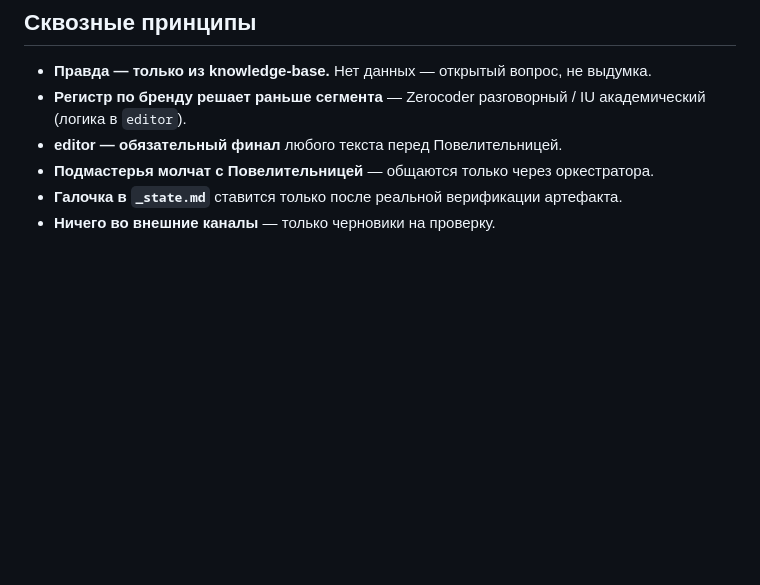
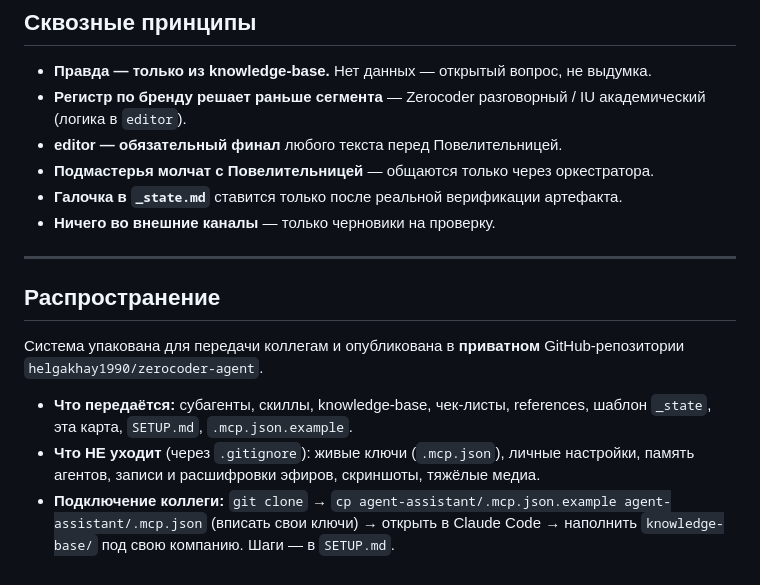
Before and after one commit to helgakhay1990/zerocoder-agent, a Markdown page: docs/2026-05-29_orchestra-system-map_doc.md, the part around the change. GitHub-like rendering; blank space fills up the shorter version.

```diff
--- a/docs/2026-05-29_orchestra-system-map_doc.md
+++ b/docs/2026-05-29_orchestra-system-map_doc.md
@@ -98,3 +98,13 @@
 - **Подмастерья молчат с Повелительницей** — общаются только через оркестратора.
 - **Галочка в `_state.md`** ставится только после реальной верификации артефакта.
 - **Ничего во внешние каналы** — только черновики на проверку.
+
+---
+
+## Распространение
+
+Система упакована для передачи коллегам и опубликована в **приватном** GitHub-репозитории `helgakhay1990/zerocoder-agent`.
+
+- **Что передаётся:** субагенты, скиллы, knowledge-base, чек-листы, references, шаблон `_state`, эта карта, `SETUP.md`, `.mcp.json.example`.
+- **Что НЕ уходит** (через `.gitignore`): живые ключи (`.mcp.json`), личные настройки, память агентов, записи и расшифровки эфиров, скриншоты, тяжёлые медиа.
+- **Подключение коллеги:** `git clone` → `cp agent-assistant/.mcp.json.example agent-assistant/.mcp.json` (вписать свои ключи) → открыть в Claude Code → наполнить `knowledge-base/` под свою компанию. Шаги — в `SETUP.md`.
```
Also changed, not shown: agent-assistant/_state.md (+8 -1 lines).
